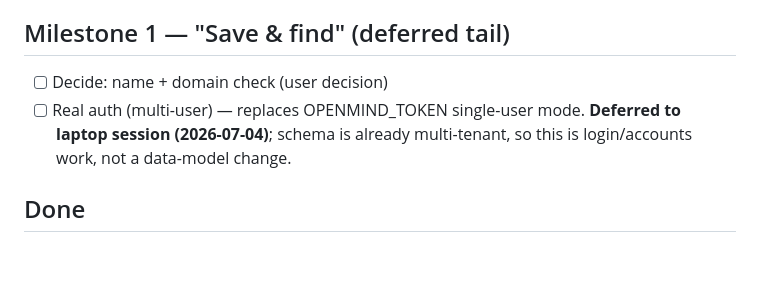
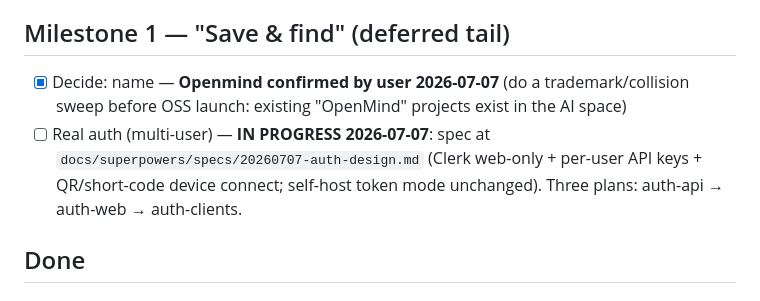
Before and after one commit to Rohithgilla12/open-mind, a Markdown page: TODO.md, the part around the change. GitHub-like rendering; blank space fills up the shorter version.

Commit message:
docs: name decided (Openmind); auth spec in progress
Claude-Session: https://claude.ai/code/session_01WZ5oQcakLanBj9386XPh5S

```diff
--- a/TODO.md
+++ b/TODO.md
@@ -20,8 +20,8 @@
 
 ## Milestone 1 — "Save & find" (deferred tail)
 
-- [ ] Decide: name + domain check (user decision)
-- [ ] Real auth (multi-user) — replaces OPENMIND_TOKEN single-user mode. **Deferred to laptop session (2026-07-04)**; schema is already multi-tenant, so this is login/accounts work, not a data-model change.
+- [x] Decide: name — **Openmind confirmed by user 2026-07-07** (do a trademark/collision sweep before OSS launch: existing "OpenMind" projects exist in the AI space)
+- [ ] Real auth (multi-user) — **IN PROGRESS 2026-07-07**: spec at `docs/superpowers/specs/20260707-auth-design.md` (Clerk web-only + per-user API keys + QR/short-code device connect; self-host token mode unchanged). Three plans: auth-api → auth-web → auth-clients.
 
 ## Done
 
```
